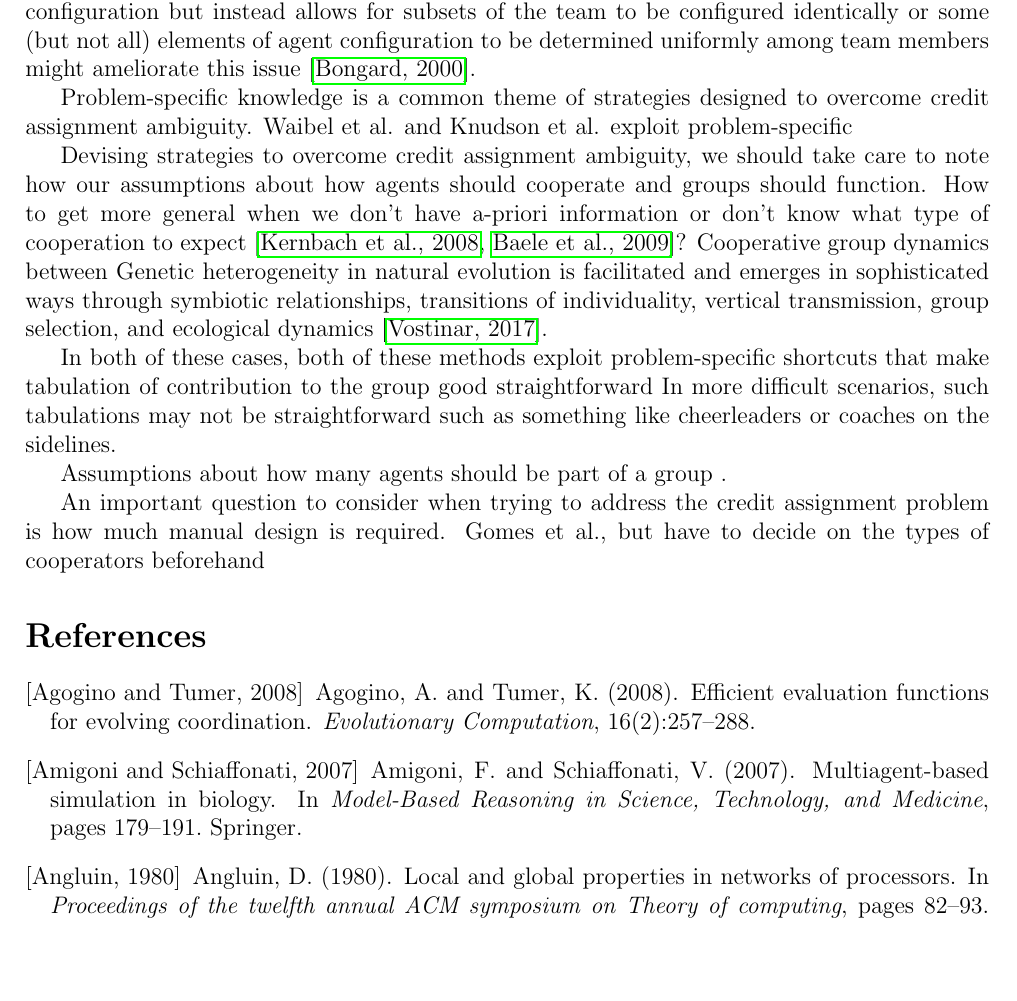
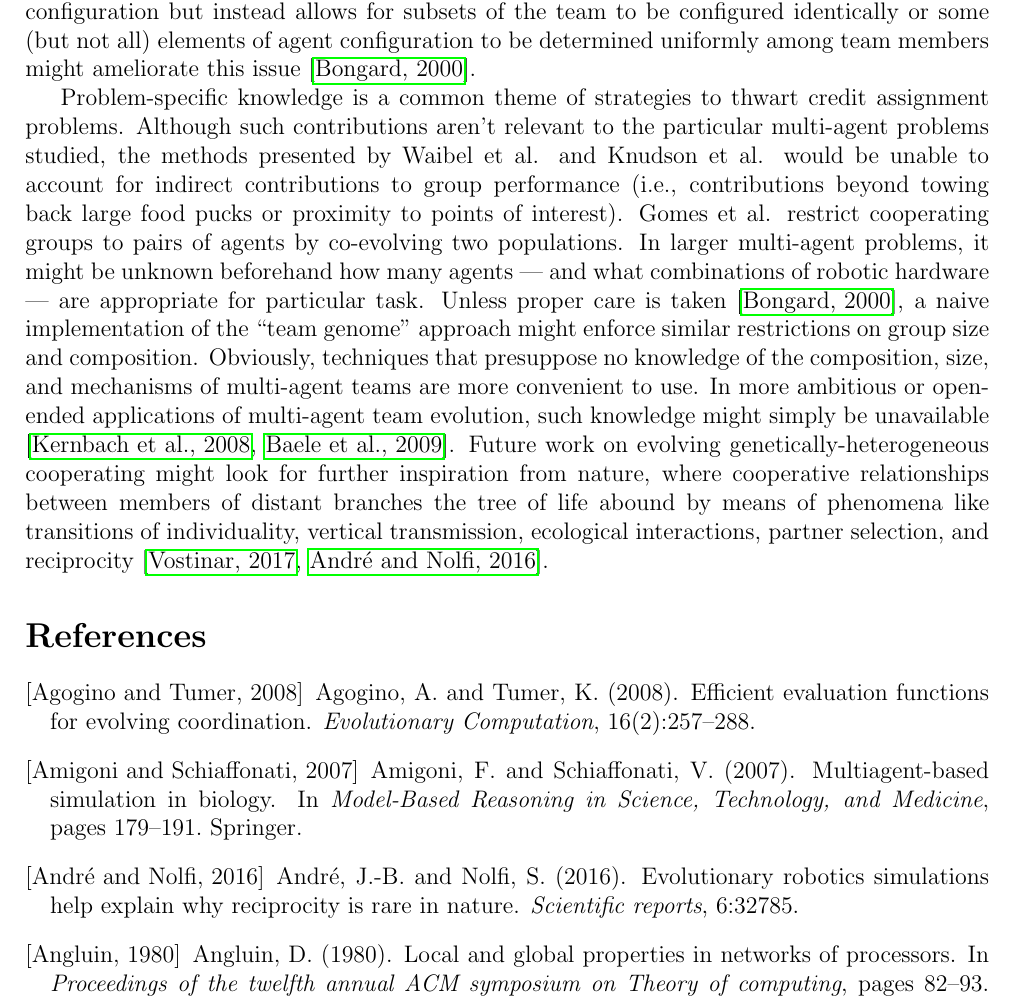
Before and after one commit to mmore500/qualifying-exam-writeup, a LaTeX document (main.tex, which reads tex/discussion.tex): part of page 10 of 13, cut so that both start at the same text, the shorter picture padded with empty space. Compiled offline with pdfLaTeX.

Commit message:
In-progress draft

```diff
--- a/tex/discussion.tex
+++ b/tex/discussion.tex
@@ -18,19 +18,11 @@ However, as evident in \cite{waibel2009genetic}, genetically homogeneous groups
 The clonal generation of a homogeneous group from a single genome might be interpreted as an indirect genetic encoding that exploits symmetries \cite{clune2011performance}.
 An indirect encoding that does not enforce completely identical agent configuration but instead allows for subsets of the team to be configured identically or some (but not all) elements of agent configuration to be determined uniformly among team members might ameliorate this issue \cite{bongard2000legion}.
 
-Problem-specific knowledge is a common theme of strategies designed to overcome credit assignment ambiguity.
-Waibel et al. and Knudson et al. exploit problem-specific
-
-
-Devising strategies to overcome credit assignment ambiguity, we should take care to note how our assumptions about how agents should cooperate and groups should function.
-How to get more general when we don't have a-priori information or don't know what type of cooperation to expect \cite{kernbach2008symbiotic,baele2009open}?
-Cooperative group dynamics between Genetic heterogeneity in natural evolution is facilitated and emerges in sophisticated ways through symbiotic relationships, transitions of individuality, vertical transmission, group selection, and ecological dynamics \cite{vostinar2017suicide}.
-
-
-In both of these cases, both of these methods exploit problem-specific shortcuts that make tabulation of contribution to the group good straightforward
-In more difficult scenarios, such tabulations may not be straightforward such as something like cheerleaders or coaches on the sidelines.
-
-Assumptions about how many agents should be part of a group .
-
-An important question to consider when trying to address the credit assignment problem is how much manual design is required.
-Gomes et al., but have to decide on the types of cooperators beforehand
+Problem-specific knowledge is a common theme of strategies to thwart credit assignment problems.
+Although such contributions aren't relevant to the particular multi-agent problems studied, the methods presented by Waibel et al. and Knudson et al. would be unable to account for indirect contributions to group performance (i.e., contributions beyond towing back large food pucks or proximity to points of interest).
+Gomes et al. restrict cooperating groups to pairs of agents by co-evolving two populations.
+In larger multi-agent problems, it might be unknown beforehand how many agents --- and what combinations of robotic hardware --- are appropriate for particular task.
+Unless proper care is taken \cite{bongard2000legion}, a naive implementation of the ``team genome'' approach might enforce similar restrictions on group size and composition.
+Obviously, techniques that presuppose no knowledge of the composition, size, and mechanisms of multi-agent teams are more convenient to use.
+In more ambitious or open-ended applications of multi-agent team evolution, such knowledge might simply be unavailable \cite{kernbach2008symbiotic,baele2009open}.
+Future work on evolving genetically-heterogeneous cooperating might look for further inspiration from nature, where cooperative relationships between members of distant branches the tree of life abound by means of phenomena like transitions of individuality, vertical transmission, ecological interactions, partner selection, and reciprocity \cite{vostinar2017suicide, andre2016evolutionary}.
```
